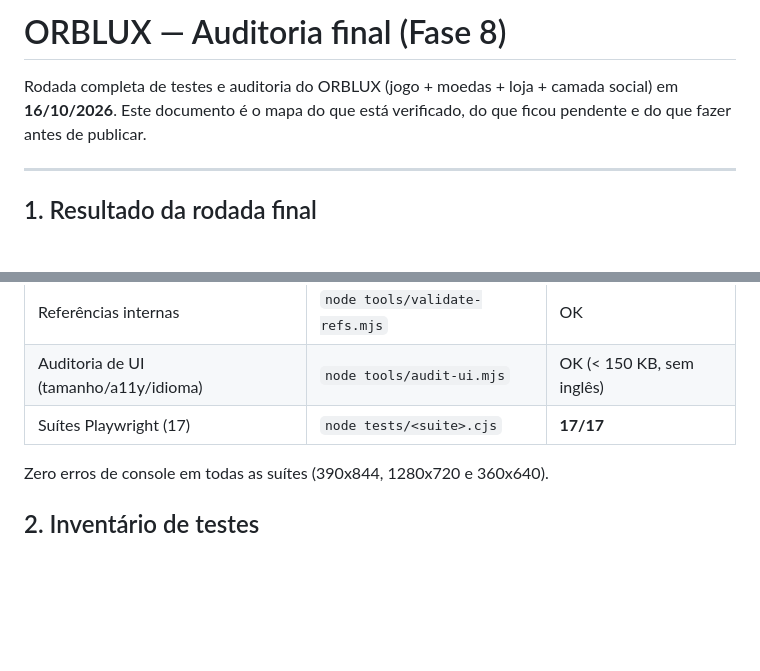
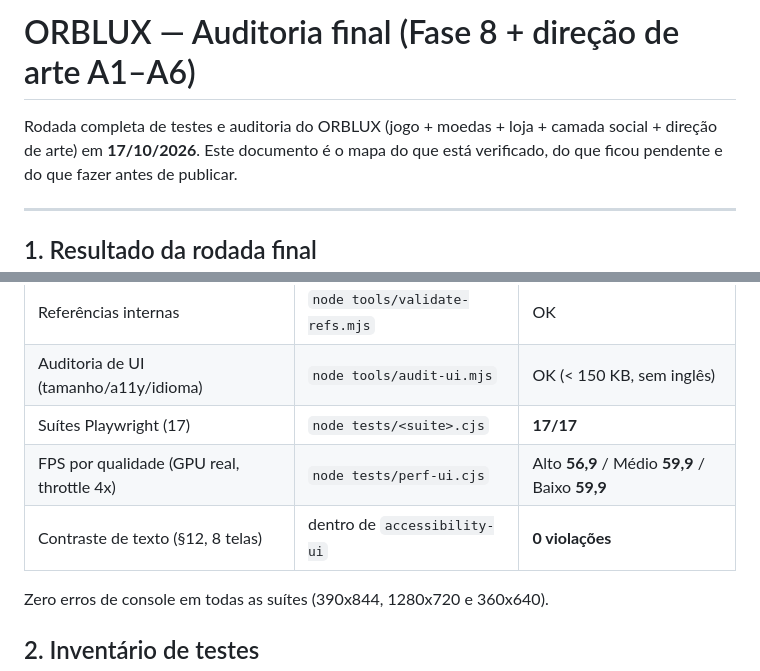
Before and after one commit to echoFl4tz/orblux, a Markdown page: AUDITORIA.md, 2 parts joined by grey strips. Rendered like a GitHub page; blank space fills up the shorter version.

Commit message:
Docs — sincroniza contagens e resultados finais
- README: smoke 59 -> 62 (asserts somados nas fases A5/A6).
- AUDITORIA: titulo/cabecalho com direcao de arte A1-A6, data 17/10/2026
  e duas linhas novas no resultado da rodada (FPS por qualidade:
  Alto 56,9 / Medio 59,9 / Baixo 59,9; contraste S12 em 8 telas: 0 violacoes).
- validate-refs e audit-ui verdes.

```diff
--- a/AUDITORIA.md
+++ b/AUDITORIA.md
@@ -1,7 +1,7 @@
-# ORBLUX — Auditoria final (Fase 8)
+# ORBLUX — Auditoria final (Fase 8 + direção de arte A1–A6)
 
 Rodada completa de testes e auditoria do ORBLUX (jogo + moedas + loja +
-camada social) em **16/10/2026**. Este documento é o mapa do que está
+camada social + direção de arte) em **17/10/2026**. Este documento é o mapa do que está
 verificado, do que ficou pendente e do que fazer antes de publicar.
 
 ---
@@ -15,6 +15,8 @@ verificado, do que ficou pendente e do que fazer antes de publicar.
 | Referências internas | `node tools/validate-refs.mjs` | OK |
 | Auditoria de UI (tamanho/a11y/idioma) | `node tools/audit-ui.mjs` | OK (< 150 KB, sem inglês) |
 | Suítes Playwright (17) | `node tests/<suite>.cjs` | **17/17** |
+| FPS por qualidade (GPU real, throttle 4x) | `node tests/perf-ui.cjs` | Alto **56,9** / Médio **59,9** / Baixo **59,9** |
+| Contraste de texto (§12, 8 telas) | dentro de `accessibility-ui` | **0 violações** |
 
 Zero erros de console em todas as suítes (390x844, 1280x720 e 360x640).
 
```
Also changed, not shown: README.md (+1 -1 lines).
